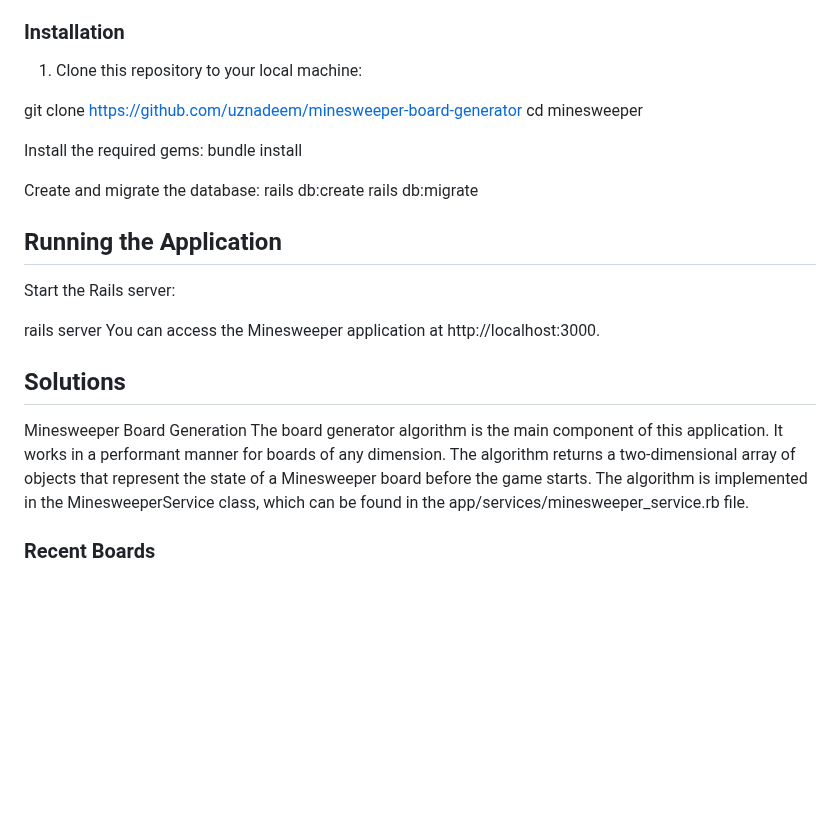
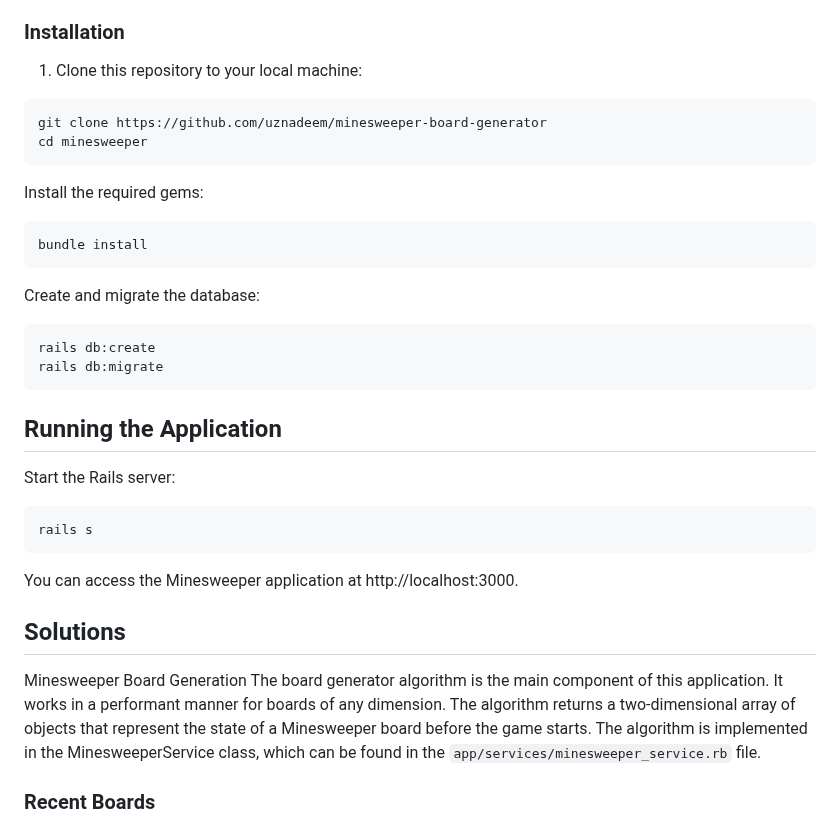
Before and after one commit to uznadeem/minesweeper-board-generator, a Markdown page: README.md, the part around the change. Drawn GitHub-style; blank space fills up the shorter version.

Commit message:
Fixed read.me formatting

````diff
--- a/README.md
+++ b/README.md
@@ -25,26 +25,36 @@ Follow the instructions below to run the Minesweeper Rails application on your l
 
 1. Clone this repository to your local machine:
 
+```
 git clone https://github.com/uznadeem/minesweeper-board-generator
 cd minesweeper
+```
 
 Install the required gems:
+```
 bundle install
+```
 
 Create and migrate the database:
+
+```
 rails db:create
 rails db:migrate
+```
 
 ## Running the Application
 
 Start the Rails server:
 
-rails server
+```
+rails s
+```
+
 You can access the Minesweeper application at http://localhost:3000.
 
 ## Solutions
 Minesweeper Board Generation
-The board generator algorithm is the main component of this application. It works in a performant manner for boards of any dimension. The algorithm returns a two-dimensional array of objects that represent the state of a Minesweeper board before the game starts. The algorithm is implemented in the MinesweeperService class, which can be found in the app/services/minesweeper_service.rb file.
+The board generator algorithm is the main component of this application. It works in a performant manner for boards of any dimension. The algorithm returns a two-dimensional array of objects that represent the state of a Minesweeper board before the game starts. The algorithm is implemented in the MinesweeperService class, which can be found in the `app/services/minesweeper_service.rb` file.
 
 ### Recent Boards
 The application lists the ten most recently generated boards on the home page. This feature is implemented by fetching the ten most recent boards from the database using the @recent_boards instance variable in the BoardsController.
````
